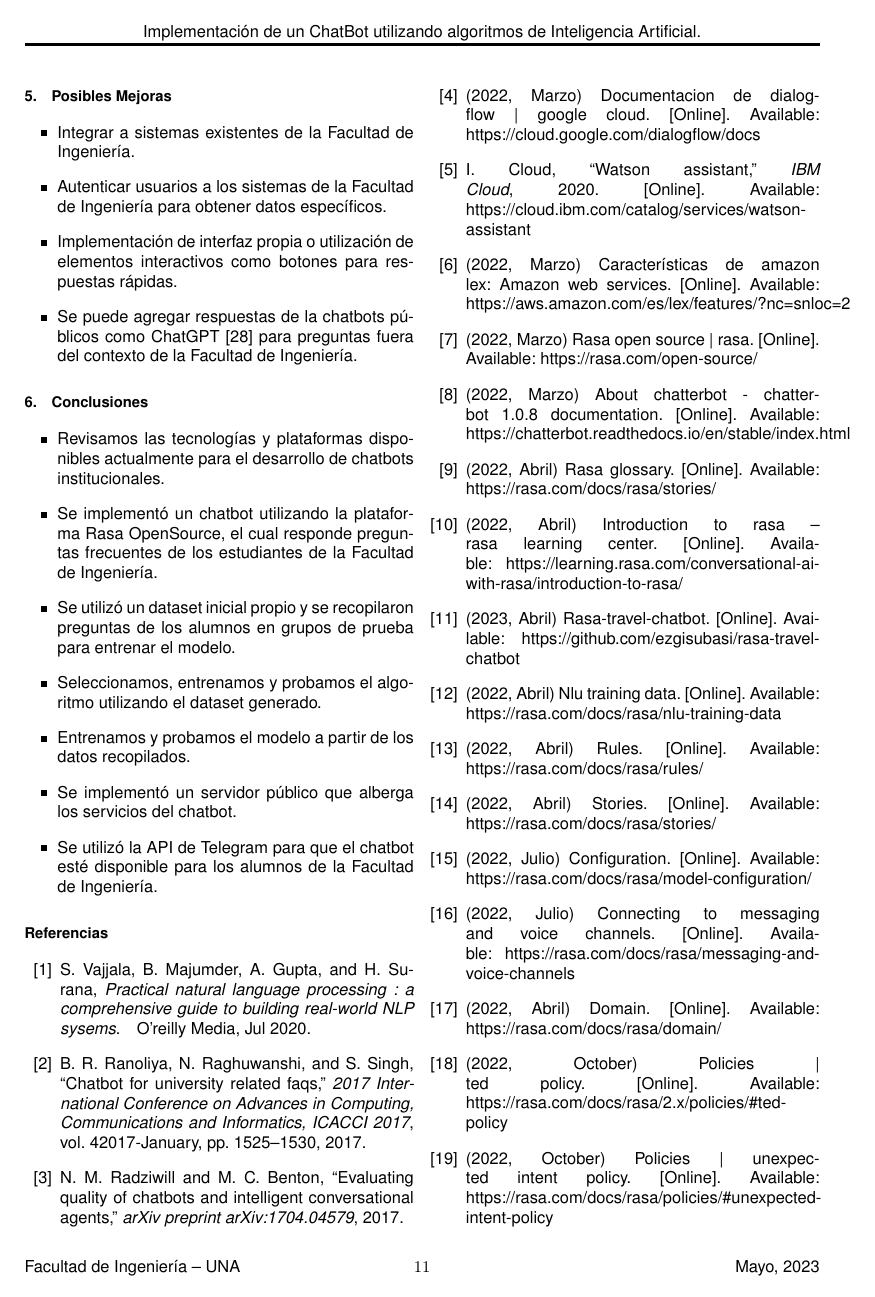
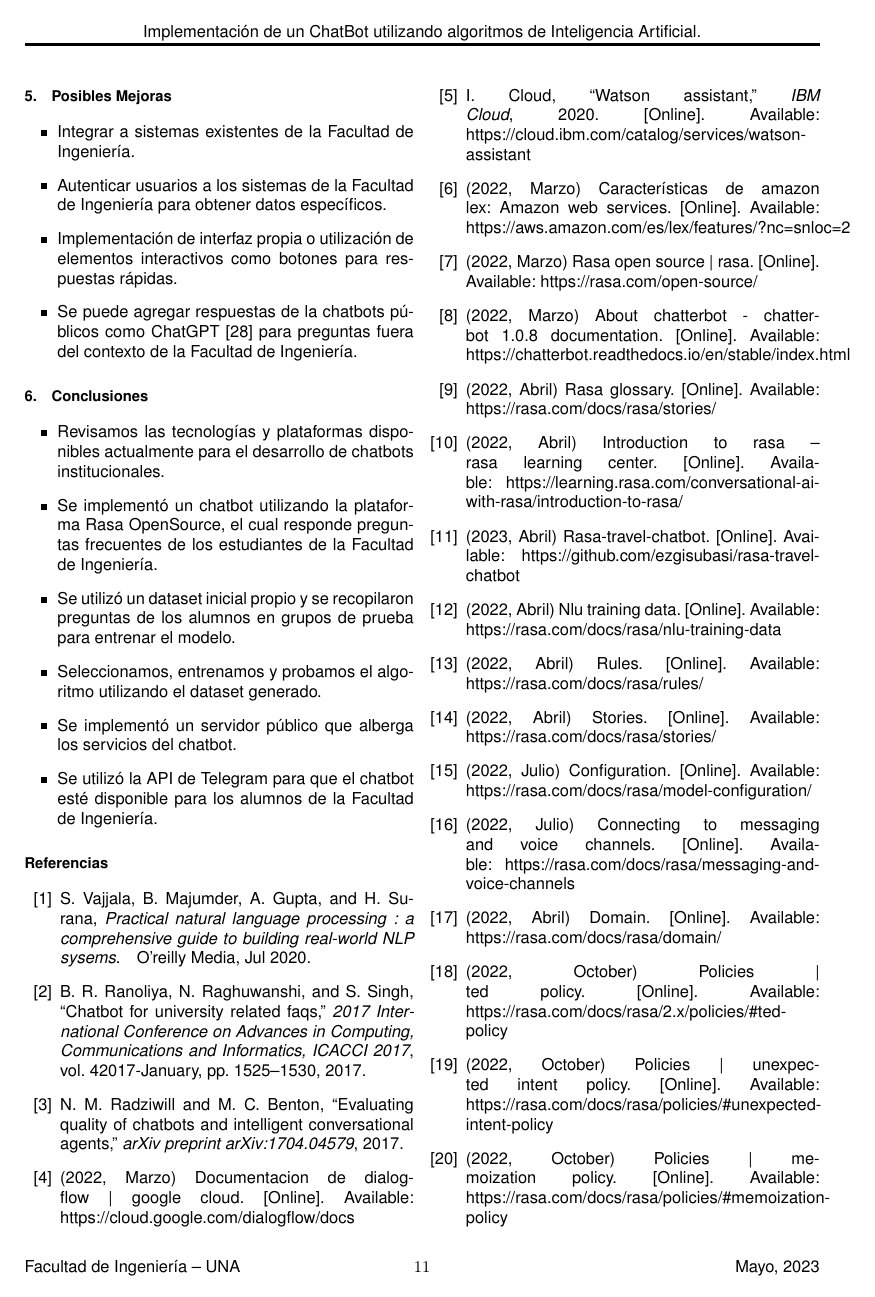
Before and after one commit to bartivs/resumen-tfg, a LaTeX document (main.tex, which reads conclusiones.tex): page 11 of 12. Compiled offline with pdfLaTeX.

Commit message:
correcion: conclusiones

```diff
--- a/conclusiones.tex
+++ b/conclusiones.tex
@@ -7,7 +7,6 @@
 	\item Se utilizó un dataset inicial propio y se recopilaron preguntas de los alumnos en grupos de
 	      prueba para entrenar el modelo.
 	\item Seleccionamos, entrenamos y probamos el algoritmo utilizando el dataset generado.
-	\item Entrenamos y probamos el modelo a partir de los datos recopilados.
 	\item Se implementó un servidor público que alberga los servicios del chatbot.
 	\item Se utilizó la API de Telegram para que el chatbot esté disponible para los alumnos de la
 	      Facultad de Ingeniería.
```
